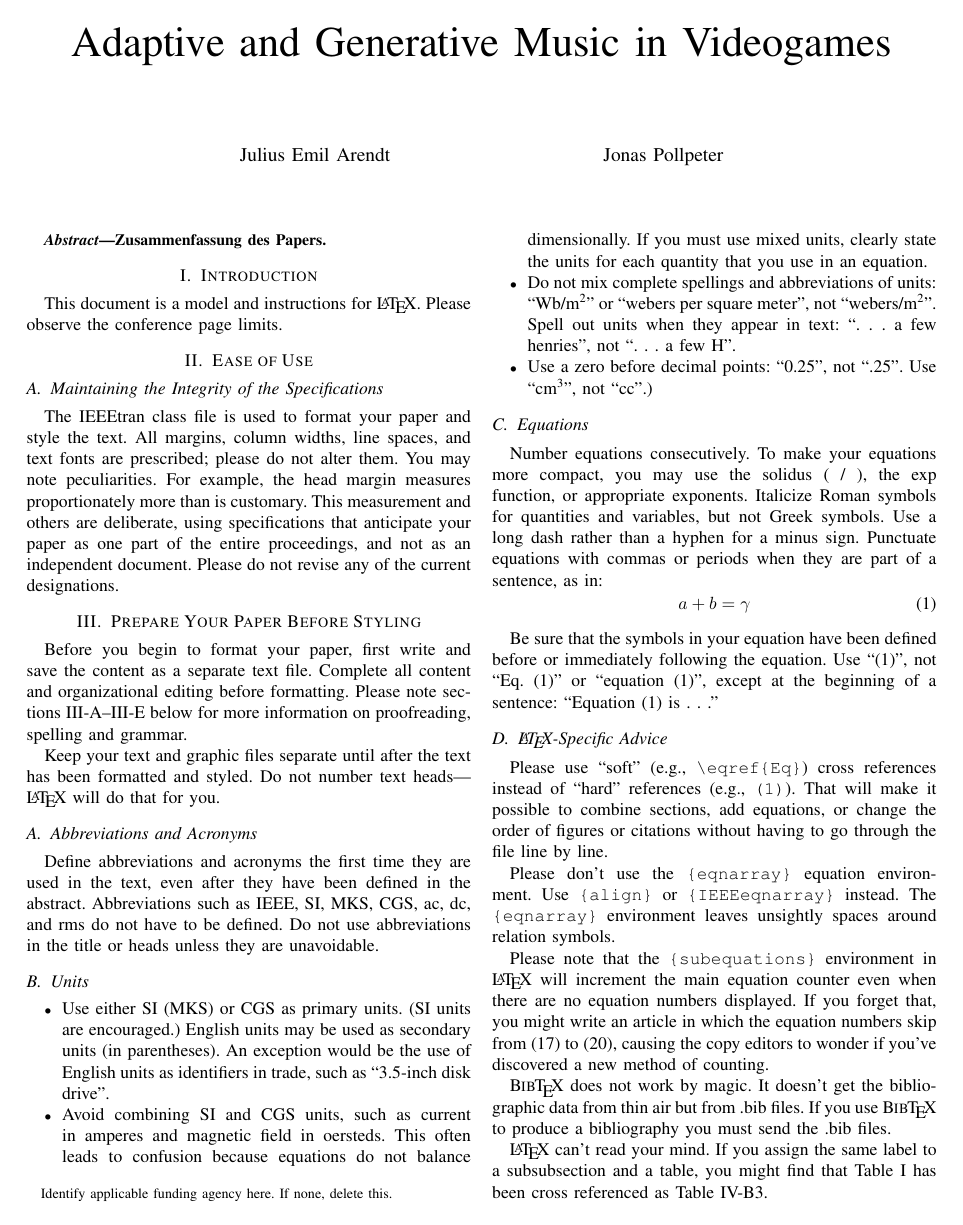
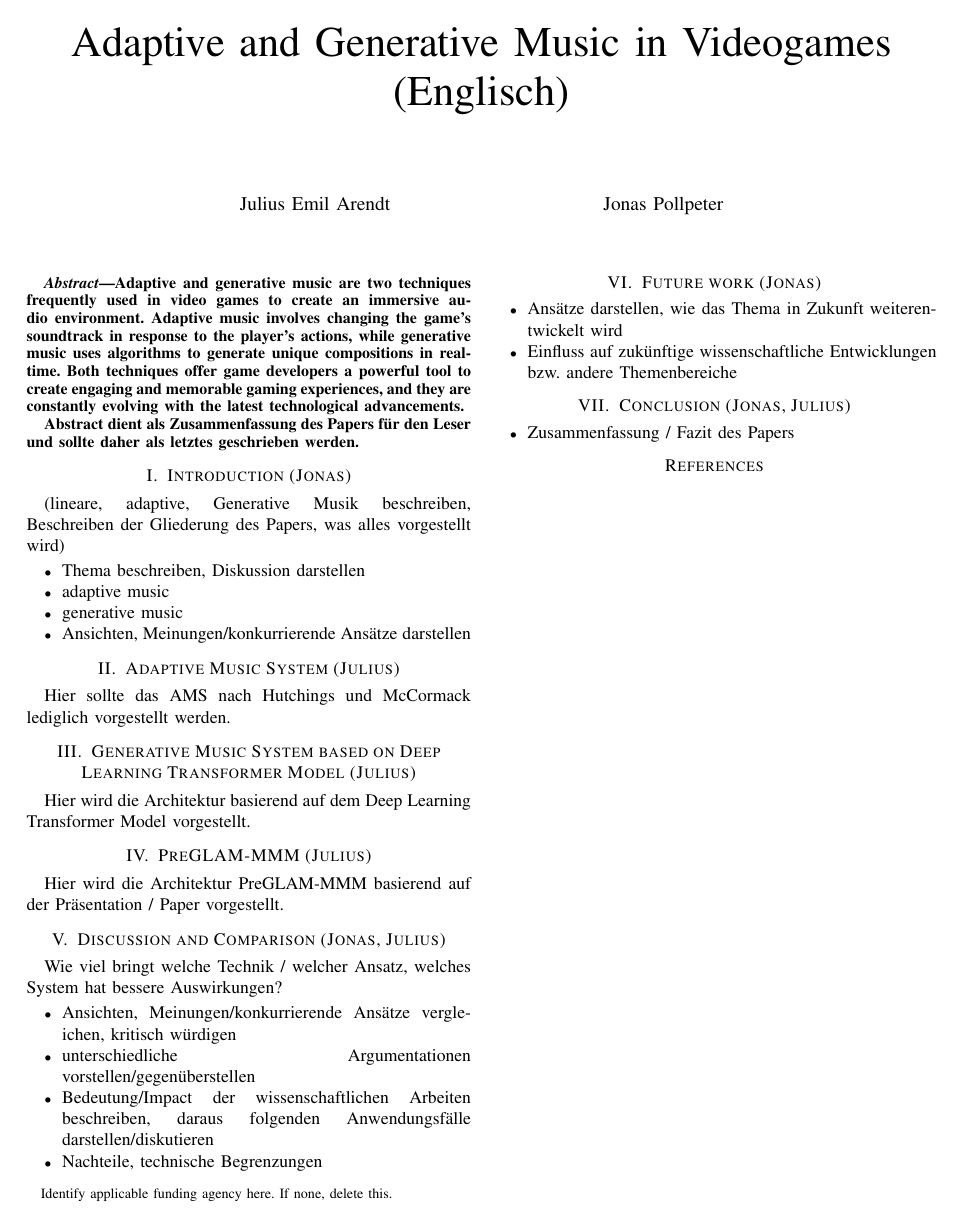
Before and after one commit to Aremju/videogame_music_generation_paper, a LaTeX paper (main.tex, which reads src/1_abstract.tex, src/2_introduction.tex, src/3_ams.tex): page 1 of 3 before the commit and the whole page after it. Compiled offline with pdfLaTeX; a missing font is replaced by an installed copy or a similar font; a LaTeX package or settings file that is missing is left out.

Commit message:
add structure for paper * added common thread for scientific work * added responsibilities

```diff
--- a/main.tex
+++ b/main.tex
@@ -12,13 +12,21 @@
 \begin{document}
 
 \title{Adaptive and Generative
-Music in Videogames\\
+Music in Videogames (Englisch)\\
 
 {\footnotesize \textsuperscript{}}
 \thanks{Identify applicable funding agency here. If none, delete this.}
 }
 
-\input{src/authors.tex}
+\input{src/0_authors}
 
 \maketitle
 
+\input{src/1_abstract}
+\input{src/2_introduction}
+\input{src/3_ams}
+\input{src/4_transformer_model}
+\input{src/5_preglam_mmm}
+\input{src/6_discussion}
+\input{src/7_future_work}
+\input{src/8_conclusion}
--- /dev/null
+++ b/src/1_abstract.tex
@@ -0,0 +1,19 @@
+\begin{abstract}
+Adaptive and generative music are
+two techniques frequently used in
+video games to create an immersive
+audio environment. Adaptive music
+involves changing the game's
+soundtrack in response to the
+player's actions, while generative
+music uses algorithms to generate
+unique compositions in real-time.
+Both techniques offer game
+developers a powerful tool to create
+engaging and memorable gaming
+experiences, and they are
+constantly evolving with the latest
+technological advancements.
+
+Abstract dient als Zusammenfassung des Papers für den Leser und sollte daher als letztes geschrieben werden.
+\end{abstract}
--- /dev/null
+++ b/src/2_introduction.tex
@@ -0,0 +1,9 @@
+\section{Introduction (Jonas)}
+(lineare, adaptive, Generative Musik beschreiben, Beschreiben der Gliederung des Papers, was alles vorgestellt wird)
+\begin{itemize}
+    \item Thema beschreiben, Diskussion darstellen
+    \item adaptive music
+    \item generative music
+    \item Ansichten, Meinungen/konkurrierende Ansätze darstellen
+
+\end{itemize}
--- /dev/null
+++ b/src/3_ams.tex
@@ -0,0 +1,3 @@
+\section{Adaptive Music System (Julius)}
+
+Hier sollte das AMS nach Hutchings und McCormack lediglich vorgestellt werden.
--- /dev/null
+++ b/src/4_transformer_model.tex
@@ -0,0 +1,3 @@
+\section{Generative Music System based on Deep Learning Transformer Model (Julius)}
+
+Hier wird die Architektur basierend auf dem Deep Learning Transformer Model vorgestellt.
--- /dev/null
+++ b/src/5_preglam_mmm.tex
@@ -0,0 +1,4 @@
+\section{PreGLAM-MMM (Julius)}
+
+Hier wird die Architektur PreGLAM-MMM basierend
+auf der Präsentation / Paper vorgestellt.
--- /dev/null
+++ b/src/6_discussion.tex
@@ -0,0 +1,12 @@
+\section{Discussion and Comparison (Jonas, Julius)}
+
+Wie viel bringt welche Technik / welcher Ansatz, welches System
+hat bessere Auswirkungen?
+
+\begin{itemize}
+    \item Ansichten, Meinungen/konkurrierende Ansätze vergleichen, kritisch würdigen
+    \item unterschiedliche Argumentationen vorstellen/gegenüberstellen
+    \item Bedeutung/Impact der wissenschaftlichen Arbeiten beschreiben, daraus folgenden Anwendungsfälle darstellen/diskutieren
+    \item Nachteile, technische Begrenzungen
+
+\end{itemize}
--- /dev/null
+++ b/src/7_future_work.tex
@@ -0,0 +1,5 @@
+\section{Future work (Jonas)}
+\begin{itemize}
+\item Ansätze darstellen, wie das Thema in Zukunft weiterentwickelt wird
+\item Einfluss auf zukünftige wissenschaftliche Entwicklungen bzw. andere Themenbereiche
+\end{itemize}
--- /dev/null
+++ b/src/8_conclusion.tex
@@ -0,0 +1,5 @@
+\section{Conclusion (Jonas, Julius)}
+
+\begin{itemize}
+    \item Zusammenfassung / Fazit des Papers
+\end{itemize}
--- a/src/abstract.tex
+++ /dev/null
@@ -1,3 +0,0 @@
-\begin{abstract}
-Zusammenfassung des Papers.
-\end{abstract}
--- a/src/introduction.tex
+++ /dev/null
@@ -1,3 +0,0 @@
-\section{Introduction}
-This document is a model and instructions for \LaTeX.
-Please observe the conference page limits.
--- a/src/section1.tex
+++ /dev/null
@@ -1,11 +0,0 @@
-\section{Ease of Use}
-
-\subsection{Maintaining the Integrity of the Specifications}
-
-The IEEEtran class file is used to format your paper and style the text. All margins,
-column widths, line spaces, and text fonts are prescribed; please do not
-alter them. You may note peculiarities. For example, the head margin
-measures proportionately more than is customary. This measurement
-and others are deliberate, using specifications that anticipate your paper
-as one part of the entire proceedings, and not as an independent document.
-Please do not revise any of the current designations.
--- a/src/section2.tex
+++ /dev/null
@@ -1,65 +0,0 @@
-\section{Prepare Your Paper Before Styling}
-Before you begin to format your paper, first write and save the content as a
-separate text file. Complete all content and organizational editing before
-formatting. Please note sections \ref{AA}--\ref{SCM} below for more information on
-proofreading, spelling and grammar.
-
-Keep your text and graphic files separate until after the text has been
-formatted and styled. Do not number text heads---{\LaTeX} will do that
-for you.
-
-\subsection{Abbreviations and Acronyms}\label{AA}
-Define abbreviations and acronyms the first time they are used in the text,
-even after they have been defined in the abstract. Abbreviations such as
-IEEE, SI, MKS, CGS, ac, dc, and rms do not have to be defined. Do not use
-abbreviations in the title or heads unless they are unavoidable.
-
-\subsection{Units}
-\begin{itemize}
-\item Use either SI (MKS) or CGS as primary units. (SI units are encouraged.) English units may be used as secondary units (in parentheses). An exception would be the use of English units as identifiers in trade, such as ``3.5-inch disk drive''.
-\item Avoid combining SI and CGS units, such as current in amperes and magnetic field in oersteds. This often leads to confusion because equations do not balance dimensionally. If you must use mixed units, clearly state the units for each quantity that you use in an equation.
-\item Do not mix complete spellings and abbreviations of units: ``Wb/m\textsuperscript{2}'' or ``webers per square meter'', not ``webers/m\textsuperscript{2}''. Spell out units when they appear in text: ``. . . a few henries'', not ``. . . a few H''.
-\item Use a zero before decimal points: ``0.25'', not ``.25''. Use ``cm\textsuperscript{3}'', not ``cc''.)
-\end{itemize}
-
-\subsection{Equations}
-Number equations consecutively. To make your
-equations more compact, you may use the solidus (~/~), the exp function, or
-appropriate exponents. Italicize Roman symbols for quantities and variables,
-but not Greek symbols. Use a long dash rather than a hyphen for a minus
-sign. Punctuate equations with commas or periods when they are part of a
-sentence, as in:
-\begin{equation}
-a+b=\gamma\label{eq}
-\end{equation}
-
-Be sure that the
-symbols in your equation have been defined before or immediately following
-the equation. Use ``\eqref{eq}'', not ``Eq.~\eqref{eq}'' or ``equation \eqref{eq}'', except at
-the beginning of a sentence: ``Equation \eqref{eq} is . . .''
-
-\subsection{\LaTeX-Specific Advice}
-
-Please use ``soft'' (e.g., \verb|\eqref{Eq}|) cross references instead
-of ``hard'' references (e.g., \verb|(1)|). That will make it possible
-to combine sections, add equations, or change the order of figures or
-citations without having to go through the file line by line.
-
-Please don't use the \verb|{eqnarray}| equation environment. Use
-\verb|{align}| or \verb|{IEEEeqnarray}| instead. The \verb|{eqnarray}|
-environment leaves unsightly spaces around relation symbols.
-
-Please note that the \verb|{subequations}| environment in {\LaTeX}
-will increment the main equation counter even when there are no
-equation numbers displayed. If you forget that, you might write an
-article in which the equation numbers skip from (17) to (20), causing
-the copy editors to wonder if you've discovered a new method of
-counting.
-
-{\BibTeX} does not work by magic. It doesn't get the bibliographic
-data from thin air but from .bib files. If you use {\BibTeX} to produce a
-bibliography you must send the .bib files.
-
-{\LaTeX} can't read your mind. If you assign the same label to a
-subsubsection and a table, you might find that Table I has been cross
-referenced as Table IV-B3.
```
Also changed, not shown: src/conclusion.tex (deleted, +0 -6 lines), src/section3.tex (deleted, +0 -22 lines), src/0_authors.tex (renamed from src/authors.tex), main.tex (6 more changed lines), src/section2.tex (96 more changed lines).
